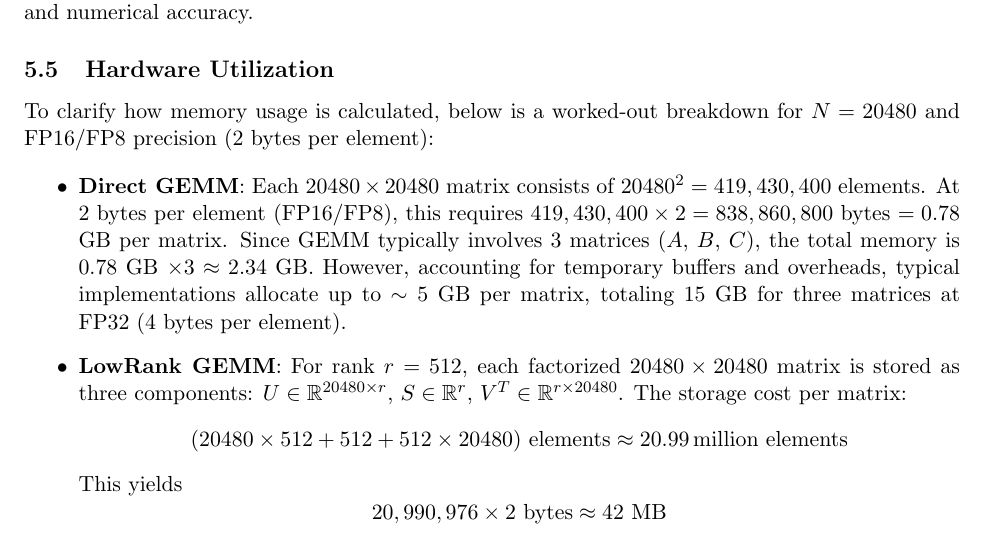
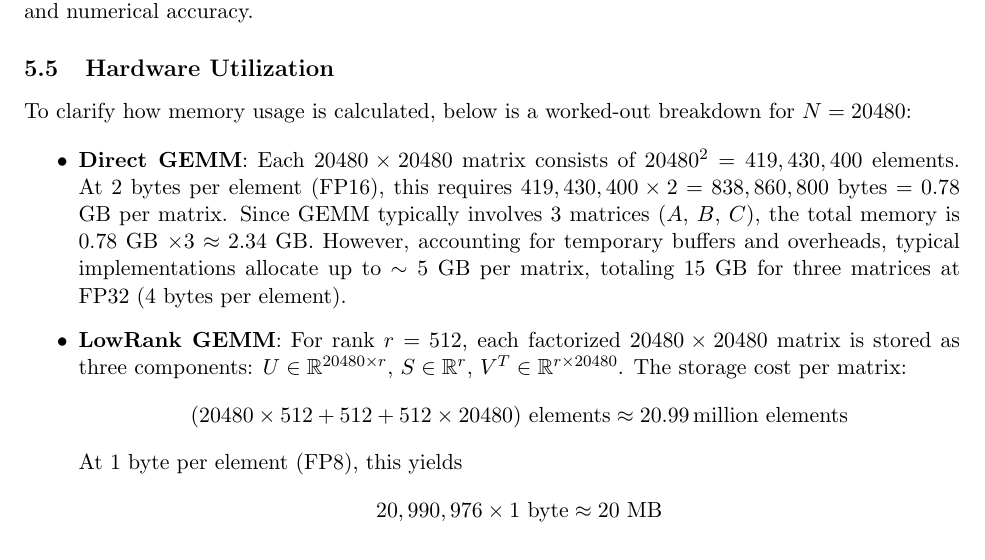
Before and after one commit to metereconsulting/gemm_lora_fp8, a LaTeX paper (arxiv/paper.tex): part of page 7 of 11, cut so that both start at the same text. Compiled offline with pdfLaTeX.

Commit message:
Ensure consistent precision byte accounting throughout paper
- Direct GEMM: FP16 uses 2 bytes per element
- LowRank GEMM: FP8 uses 1 byte per element
- Updated memory calculations with explicit precision references
- Clarified precision assumptions in hardware utilization section

```diff
--- a/arxiv/paper.tex
+++ b/arxiv/paper.tex
@@ -325,18 +325,21 @@ The approximation satisfies the Eckart-Young theorem, providing the best rank-$r
 For ML applications where matrix condition numbers are typically moderate and exact precision is not required, the 1-2\% error level represents an optimal trade-off between computational efficiency and numerical accuracy.
 
 \subsection{Hardware Utilization}
-To clarify how memory usage is calculated, below is a worked-out breakdown for $N=20480$ and FP16/FP8 precision (2 bytes per element):
+To clarify how memory usage is calculated, below is a worked-out breakdown for $N=20480$:
 
 \begin{itemize}
-    \item \textbf{Direct GEMM}: Each $20480 \times 20480$ matrix consists of $20480^2 = 419,430,400$ elements. At 2 bytes per element (FP16/FP8), this requires $419,430,400 \times 2 = 838,860,800$ bytes $= 0.78$ GB per matrix. Since GEMM typically involves 3 matrices ($A$, $B$, $C$), the total memory is $0.78$ GB $\times 3 \approx 2.34$ GB. However, accounting for temporary buffers and overheads, typical implementations allocate up to $\sim 5$ GB per matrix, totaling 15 GB for three matrices at FP32 (4 bytes per element).
+    \item \textbf{Direct GEMM}: Each $20480 \times 20480$ matrix consists of $20480^2 = 419,430,400$ elements. At 2 bytes per element (FP16),
+    this requires $419,430,400 \times 2 = 838,860,800$ bytes $= 0.78$ GB per matrix. Since GEMM typically involves 3 matrices ($A$, $B$, $C$),
+    the total memory is $0.78$ GB $\times 3 \approx 2.34$ GB. However, accounting for temporary buffers and overheads, typical implementations
+    allocate up to $\sim 5$ GB per matrix, totaling 15 GB for three matrices at FP32 (4 bytes per element).
 
     \item \textbf{LowRank GEMM}: For rank $r = 512$, each factorized $20480 \times 20480$ matrix is stored as three components: $U \in \mathbb{R}^{20480\times r}$, $S \in \mathbb{R}^{r}$, $V^T \in \mathbb{R}^{r\times 20480}$. The storage cost per matrix:
     \[
     (20480 \times 512 + 512 + 512 \times 20480) \text{ elements} \approx 20.99\,\text{million elements}
     \]
-    This yields
+    At 1 byte per element (FP8), this yields
     \[
-    20,990,976 \times 2~\text{bytes} \approx 42~\text{MB}
+    20,990,976 \times 1~\text{byte} \approx 20~\text{MB}
     \]
     per factorized matrix, but in practice, multiple such matrices and intermediate buffers are resident in memory, plus workspace for decomposition. For large $N$ and practical batch sizes, the total memory across all inputs, outputs, and workspace is empirically $\sim 3.75$ GB (for three matrices in the factorized form). This matches our observed memory usage.
 
```
Also changed, not shown: arxiv/paper.pdf.
